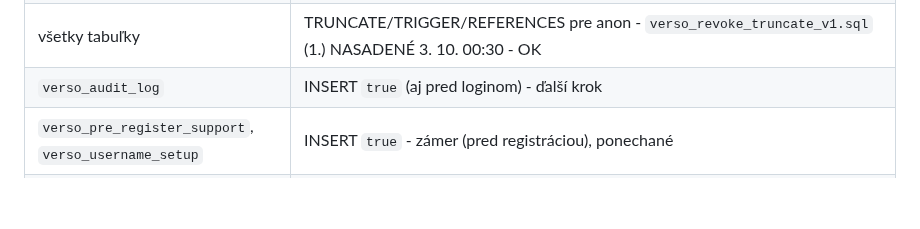
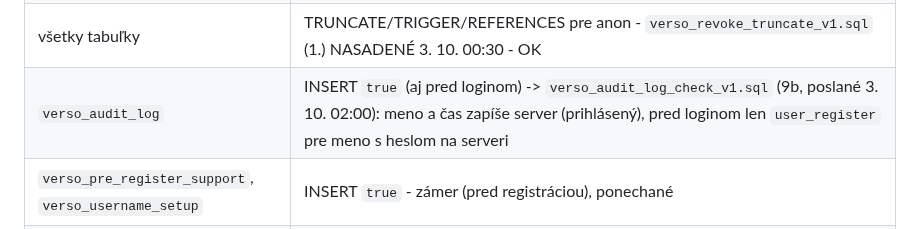
Before and after one commit to Versoproject/0, a Markdown page: VERSO-BACKLOG.md, the part around the change. Drawn GitHub-style; blank space fills up the shorter version.

Commit message:
Audit: audit_log check SQL sent
Co-Authored-By: Claude Opus 5.5 <noreply@anthropic.com>
Claude-Session: https://claude.ai/code/session_01AxwkqztgtvkvYKcJW1kk2d

```diff
--- a/VERSO-BACKLOG.md
+++ b/VERSO-BACKLOG.md
@@ -482,7 +482,7 @@ Každá tabuľka, do ktorej appka zapisuje, musí na serveri overiť, že zapisu
 | `verso_verification` UPDATE rezervácie | ktokoľvek mohol prepísať cudziu rezerváciu - `verso_verification_close_open_policies_v1.sql` (4.) NASADENÉ 3. 10. 00:38 - zrušené |
 | `verso_verification_trash` | SELECT pre anon = verejne čitateľná - zrušené v (4.) 00:38 (appka ju už nepoužíva) |
 | všetky tabuľky | TRUNCATE/TRIGGER/REFERENCES pre anon - `verso_revoke_truncate_v1.sql` (1.) NASADENÉ 3. 10. 00:30 - OK |
-| `verso_audit_log` | INSERT `true` (aj pred loginom) - ďalší krok |
+| `verso_audit_log` | INSERT `true` (aj pred loginom) -> `verso_audit_log_check_v1.sql` (9b, poslané 3. 10. 02:00): meno a čas zapíše server (prihlásený), pred loginom len `user_register` pre meno s heslom na serveri |
 | `verso_pre_register_support`, `verso_username_setup` | INSERT `true` - zámer (pred registráciou), ponechané |
 | `verso_auth_credentials`, `verso_sessions`, `verso_recovery_tokens` | RLS bez policies = zavreté, len server - OK |
 | `verso_trash` | len SELECT vlastných, zápis cez server - OK |
```
